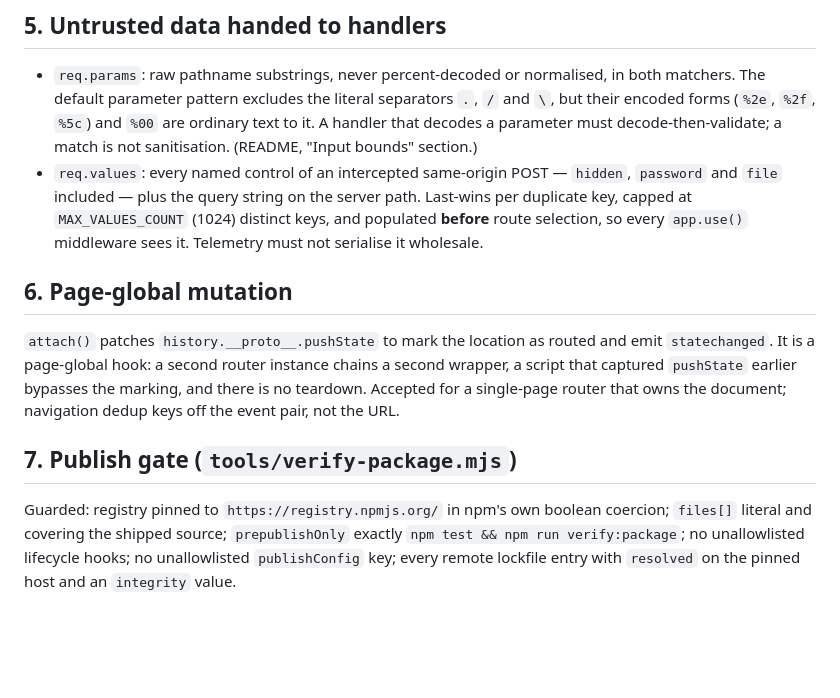
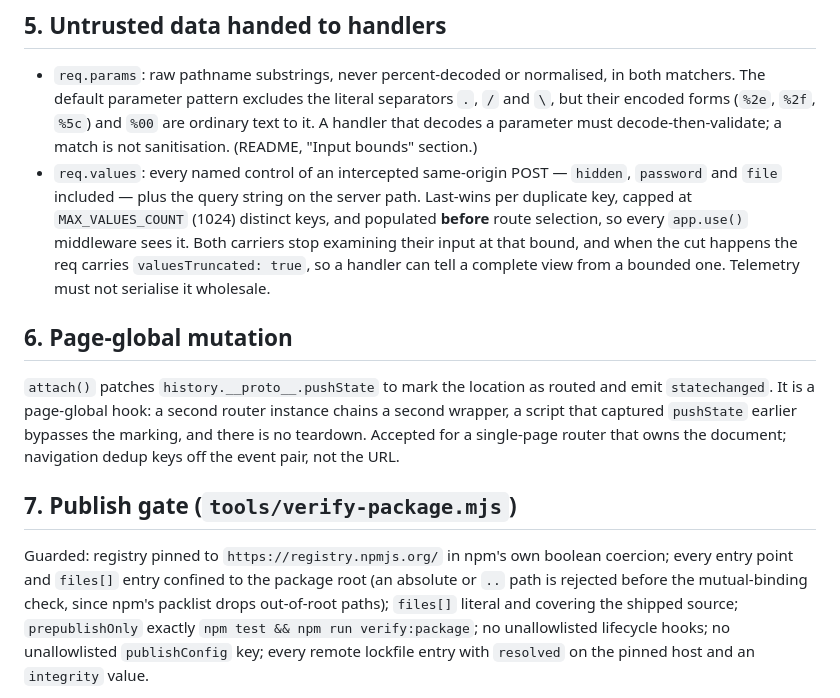
Before and after one commit to PaulKinlan/leviroutes, a Markdown page: THREAT_MODEL.md, the part around the change. Drawn GitHub-style; blank space fills up the shorter version.

Commit message:
docs(threat-model): record the values truncation signal and the entry-point containment guard
The threat model is the repo-tracked home for these admissions (leviroutes-dq9n),
so the two guards landed on this branch are named there rather than only in code
comments:

- §5 req.values now records that both carriers stop at MAX_VALUES_COUNT and that
  the cut is reported as valuesTruncated (leviroutes-go9a).
- §7 publish gate now records that every entry point and files[] entry is
  confined to the package root (leviroutes-jox5).

Release-note: none (documentation only)

```diff
--- a/THREAT_MODEL.md
+++ b/THREAT_MODEL.md
@@ -76,7 +76,9 @@ not another constant. Runtime budget for dispatch overall is a separate, tracked
 - `req.values`: every named control of an intercepted same-origin POST — `hidden`, `password` and
   `file` included — plus the query string on the server path. Last-wins per duplicate key, capped at
   `MAX_VALUES_COUNT` (1024) distinct keys, and populated **before** route selection, so every
-  `app.use()` middleware sees it. Telemetry must not serialise it wholesale.
+  `app.use()` middleware sees it. Both carriers stop examining their input at that bound, and when
+  the cut happens the req carries `valuesTruncated: true`, so a handler can tell a complete view from
+  a bounded one. Telemetry must not serialise it wholesale.
 
 ## 6. Page-global mutation
 
@@ -88,6 +90,8 @@ single-page router that owns the document; navigation dedup keys off the event p
 ## 7. Publish gate (`tools/verify-package.mjs`)
 
 Guarded: registry pinned to `https://registry.npmjs.org/` in npm's own boolean coercion;
+every entry point and `files[]` entry confined to the package root (an absolute or `..` path is
+rejected before the mutual-binding check, since npm's packlist drops out-of-root paths);
 `files[]` literal and covering the shipped source; `prepublishOnly` exactly
 `npm test && npm run verify:package`; no unallowlisted lifecycle hooks; no unallowlisted
 `publishConfig` key; every remote lockfile entry with `resolved` on the pinned host and an
```
